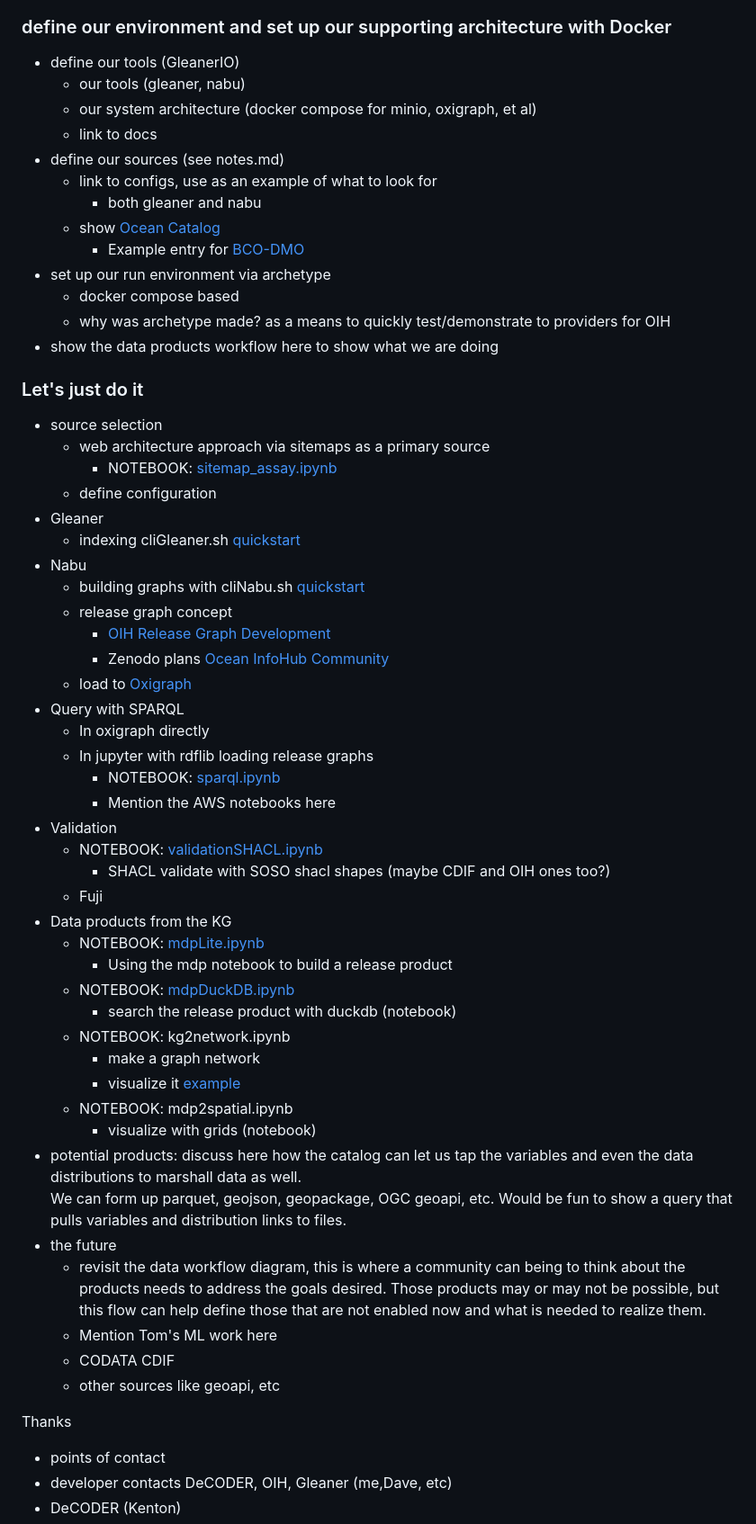
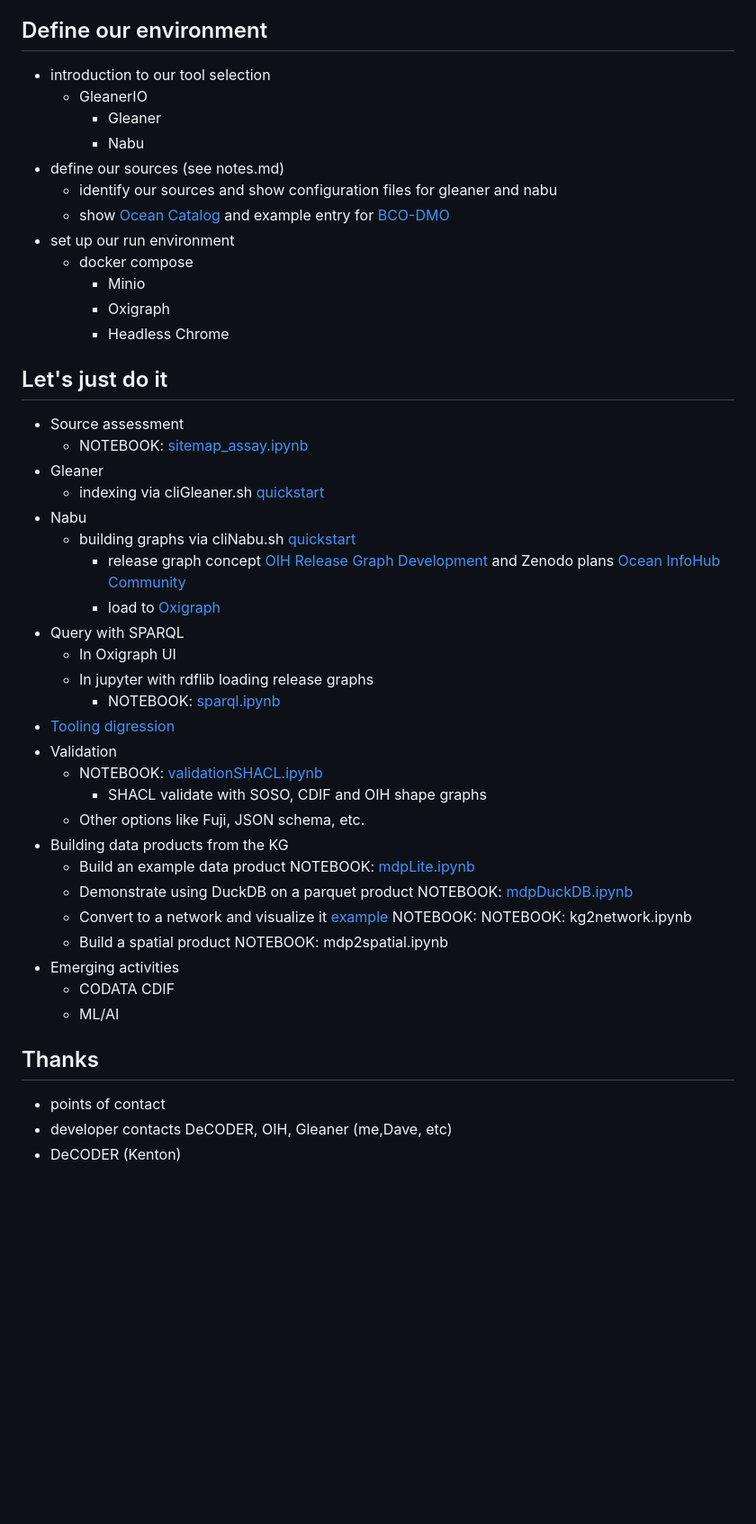
Before and after one commit to gleanerio/archetype, a Markdown page: networks/oceans/README.md, the part around the change printed below. Shown: that part at 90% size. Rendered like a GitHub page; blank space fills up the shorter version.

Commit message:
clean up the README.md

```diff
--- a/networks/oceans/README.md
+++ b/networks/oceans/README.md
@@ -100,70 +57,50 @@ this talk will and will not be about.
 > being Docker, the ability to run command line scripts and optionally the ability to run
 > Jupyter notebooks
 
-### define our environment and set up our supporting architecture with Docker
+## Define our environment
 
-* define our tools (GleanerIO)
-    - our tools (gleaner, nabu)
-    - our system architecture (docker compose for minio, oxigraph, et al)
-    - link to docs
+* introduction to our tool selection
+  * GleanerIO
+      - Gleaner
+      - Nabu
 * define our sources (see notes.md)
-    - link to configs, use as an example of what to look for
-        - both gleaner and nabu
-    - show [Ocean Catalog](https://catalogue.odis.org/)
-        - Example entry for [BCO-DMO](https://catalogue.odis.org/view/3287)
-* set up our run environment via archetype
-    - docker compose based
-    - why was archetype made? as a means to quickly test/demonstrate to providers for OIH
-* show the data products workflow here to show what we are doing
+    - identify our sources and show configuration files for gleaner and nabu
+    - show [Ocean Catalog](https://catalogue.odis.org/) and example entry for [BCO-DMO](https://catalogue.odis.org/view/3287)
+* set up our run environment
+    - docker compose
+      - Minio
+      - Oxigraph
+      - Headless Chrome
 
-### Let's just do it
+## Let's just do it
 
-* source selection
-    * web architecture approach via sitemaps as a primary source
-        * NOTEBOOK: [sitemap_assay.ipynb](../commons/sitemap_assay.ipynb)
-    * define configuration
+* Source assessment
+    * NOTEBOOK: [sitemap_assay.ipynb](../commons/sitemap_assay.ipynb)
 * Gleaner
-    * indexing cliGleaner.sh [quickstart](../../docs/quickstart.md)
+    * indexing via cliGleaner.sh [quickstart](../../docs/quickstart.md)
 * Nabu
-    * building graphs with cliNabu.sh   [quickstart](../../docs/quickstart.md)
-    * release graph concept
-        * [OIH Release Graph Development](https://github.com/iodepo/odis-arch/tree/master/graphOps/releaseGraphs)
-        * Zenodo plans  [Ocean InfoHub Community](https://zenodo.org/communities/oceaninfohub)
-    * load to [Oxigraph](https://github.com/oxigraph/oxigraph)
+    * building graphs via cliNabu.sh   [quickstart](../../docs/quickstart.md)
+      * release graph concept [OIH Release Graph Development](https://github.com/iodepo/odis-arch/tree/master/graphOps/releaseGraphs) and Zenodo plans  [Ocean InfoHub Community](https://zenodo.org/communities/oceaninfohub)
+      * load to [Oxigraph](https://github.com/oxigraph/oxigraph)
 * Query with SPARQL
-    * In oxigraph directly
+    * In Oxigraph UI
     * In jupyter with rdflib loading release graphs
         * NOTEBOOK: [sparql.ipynb](../commons/sparql.ipynb)
-        * Mention the AWS notebooks here
+* [Tooling digression](../../docs/tooling.md)
 * Validation
     * NOTEBOOK: [validationSHACL.ipynb](../commons/validationSHACL.ipynb)
-        * SHACL validate with SOSO shacl shapes (maybe CDIF and OIH ones too?)
-    * Fuji
-* Data products from the KG
-    * NOTEBOOK: [mdpLite.ipynb](../commons/mdpLite.ipynb)
-        * Using the mdp notebook to build a release product
-    * NOTEBOOK: [mdpDuckDB.ipynb](../commons/mdpDuckDB.ipynb)
-        * search the release product with duckdb  (notebook)
-    * NOTEBOOK: kg2network.ipynb
-        * make a graph network
-        * visualize it [example](https://github.com/iodepo/odis-arch/tree/schema-dev-df/graphOps/graphVisualization)
-    * NOTEBOOK: mdp2spatial.ipynb
-        * visualize with grids (notebook)
-* potential products: discuss here how the catalog can let us tap the variables
-  and even the data distributions to marshall data as well.
-  We can form up parquet, geojson, geopackage, OGC geoapi, etc.
-  Would be fun to show a query that pulls variables and distribution links to files.
-* the future
-    * revisit the data workflow diagram, this is where a community
-      can being to think about the products needs to address the goals
-      desired. Those products may or may not be possible, but this
-      flow can help define those that are not enabled now and what is
-      needed to realize them.
-    * Mention Tom's ML work here
+        * SHACL validate with SOSO, CDIF and OIH shape graphs
+    * Other options like Fuji, JSON schema, etc.
+* Building data products from the KG
+    * Build an example data product NOTEBOOK: [mdpLite.ipynb](../commons/mdpLite.ipynb)
+    * Demonstrate using DuckDB on a parquet product NOTEBOOK: [mdpDuckDB.ipynb](../commons/mdpDuckDB.ipynb)
+    * Convert to a network and visualize it [example](https://github.com/iodepo/odis-arch/tree/schema-dev-df/graphOps/graphVisualization) NOTEBOOK: NOTEBOOK: kg2network.ipynb
+    * Build a spatial product NOTEBOOK: mdp2spatial.ipynb
+* Emerging activities
     * CODATA CDIF
-    * other sources like geoapi, etc
+    * ML/AI
 
-Thanks
+## Thanks
 * points of contact
 * developer contacts DeCODER, OIH, Gleaner (me,Dave, etc)
 * DeCODER (Kenton)
```
Also changed, not shown: other parts of networks/oceans/README.md (+9 -52 lines), networks/oceans/appendix.md (added, +57 -0 lines).
